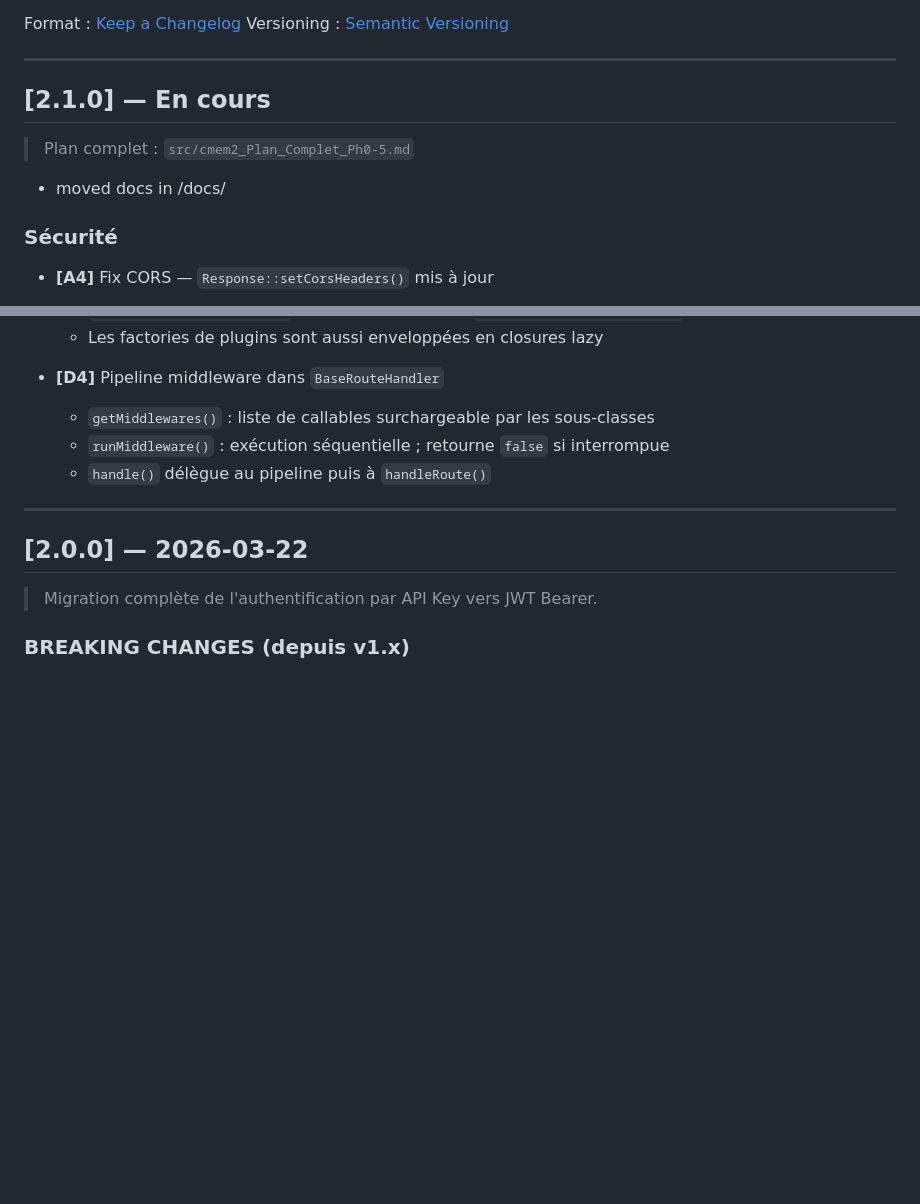
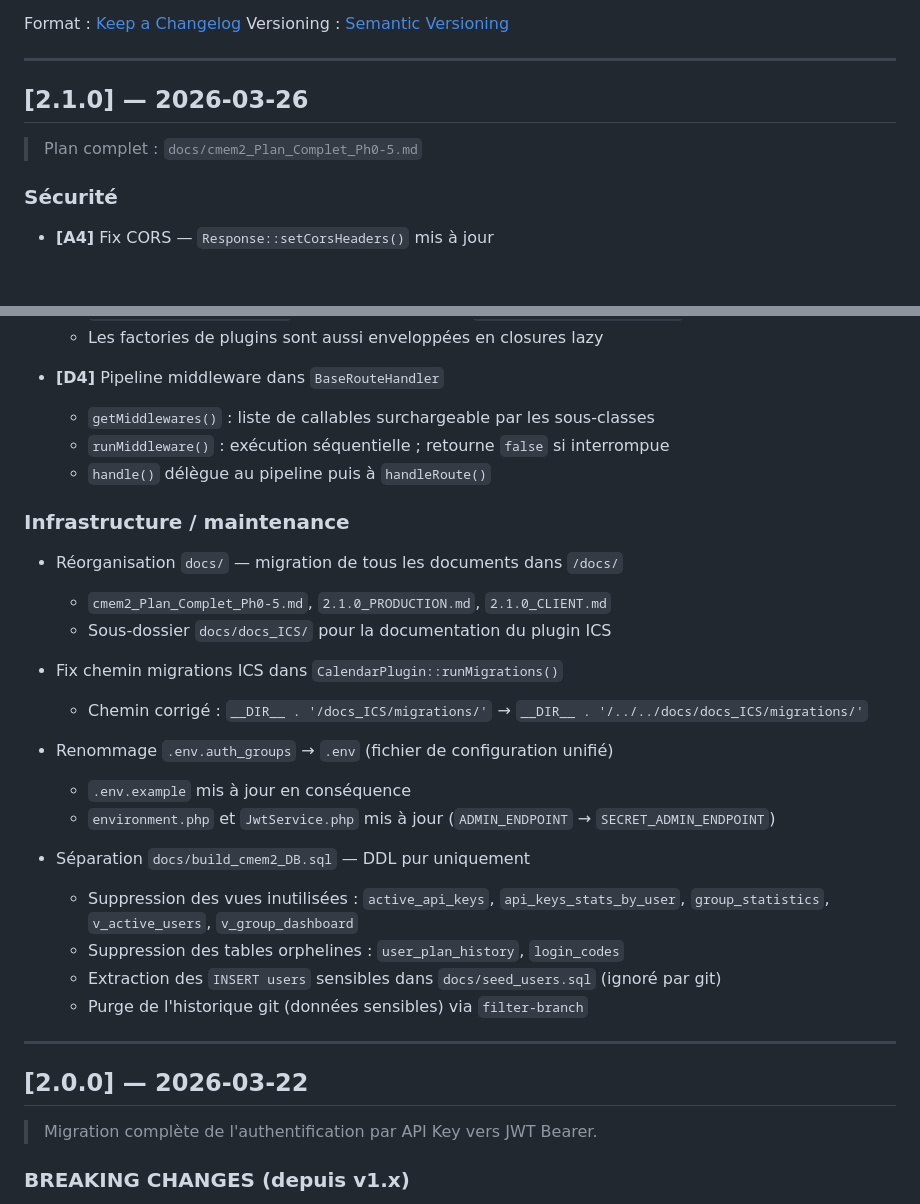
Before and after one commit to Jrobitaille360/cmem2, a Markdown page: CHANGELOG.md, 2 parts joined by grey strips. Rendered like a GitHub page; blank space fills up the shorter version.

Commit message:
docs: CHANGELOG — finaliser v2.1.0 (date + section infrastructure)
Co-Authored-By: Claude Sonnet 4.6 <noreply@anthropic.com>

```diff
--- a/CHANGELOG.md
+++ b/CHANGELOG.md
@@ -7,11 +7,9 @@ Versioning : [Semantic Versioning](https://semver.org/lang/fr/)
 
 ---
 
-## [2.1.0] — En cours
+## [2.1.0] — 2026-03-26
 
-> Plan complet : `src/cmem2_Plan_Complet_Ph0-5.md`
-
-- moved docs in /docs/
+> Plan complet : `docs/cmem2_Plan_Complet_Ph0-5.md`
 
 ### Sécurité
 
@@ -102,6 +100,26 @@ Versioning : [Semantic Versioning](https://semver.org/lang/fr/)
   - `runMiddleware()` : exécution séquentielle ; retourne `false` si interrompue
   - `handle()` délègue au pipeline puis à `handleRoute()`
 
+### Infrastructure / maintenance
+
+- Réorganisation `docs/` — migration de tous les documents dans `/docs/`
+  - `cmem2_Plan_Complet_Ph0-5.md`, `2.1.0_PRODUCTION.md`, `2.1.0_CLIENT.md`
+  - Sous-dossier `docs/docs_ICS/` pour la documentation du plugin ICS
+
+- Fix chemin migrations ICS dans `CalendarPlugin::runMigrations()`
+  - Chemin corrigé : `__DIR__ . '/docs_ICS/migrations/'` → `__DIR__ . '/../../docs/docs_ICS/migrations/'`
+
+- Renommage `.env.auth_groups` → `.env` (fichier de configuration unifié)
+  - `.env.example` mis à jour en conséquence
+  - `environment.php` et `JwtService.php` mis à jour (`ADMIN_ENDPOINT` → `SECRET_ADMIN_ENDPOINT`)
+
+- Séparation `docs/build_cmem2_DB.sql` — DDL pur uniquement
+  - Suppression des vues inutilisées : `active_api_keys`, `api_keys_stats_by_user`,
+    `group_statistics`, `v_active_users`, `v_group_dashboard`
+  - Suppression des tables orphelines : `user_plan_history`, `login_codes`
+  - Extraction des `INSERT users` sensibles dans `docs/seed_users.sql` (ignoré par git)
+  - Purge de l'historique git (données sensibles) via `filter-branch`
+
 ---
 
 ## [2.0.0] — 2026-03-22
```
